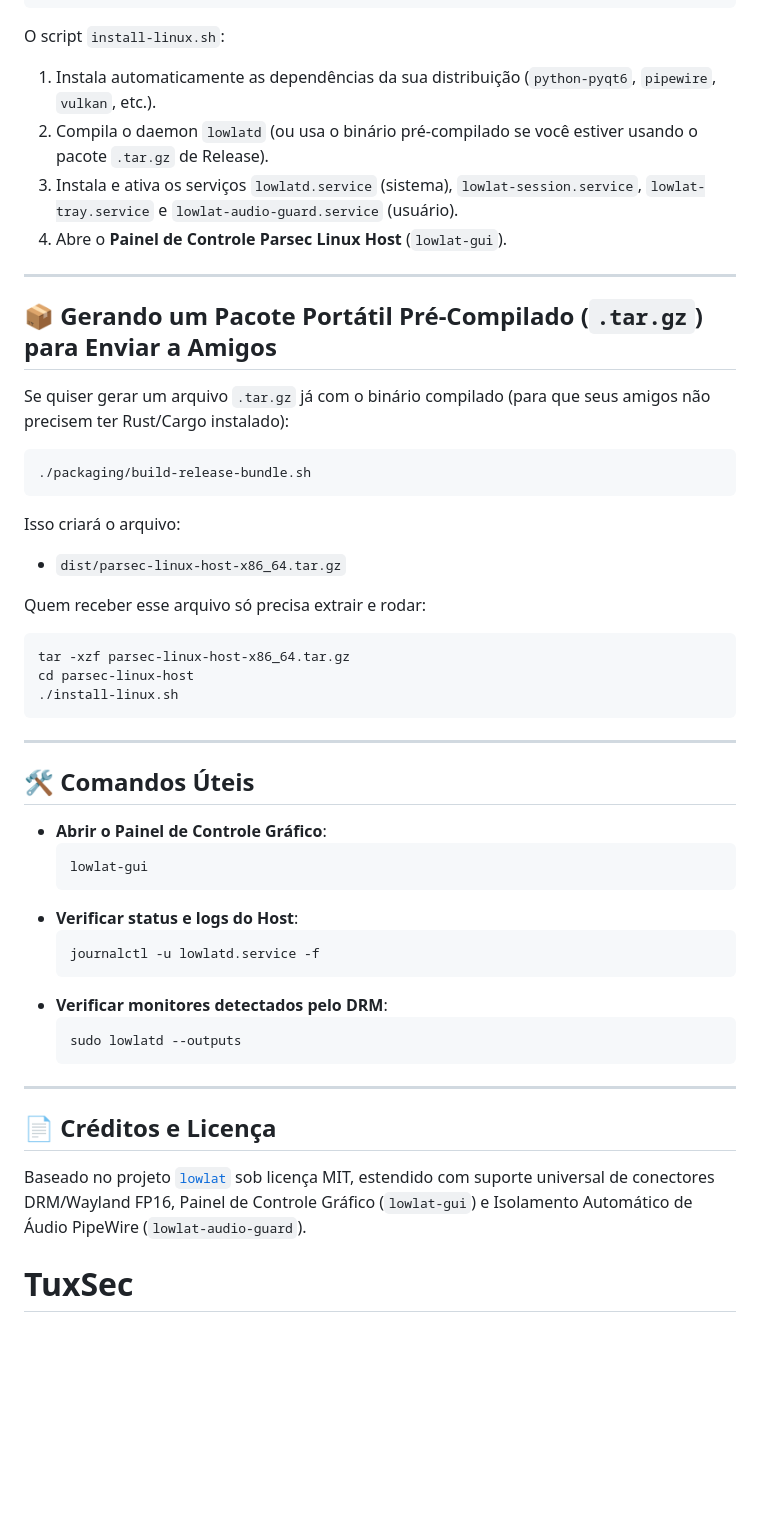
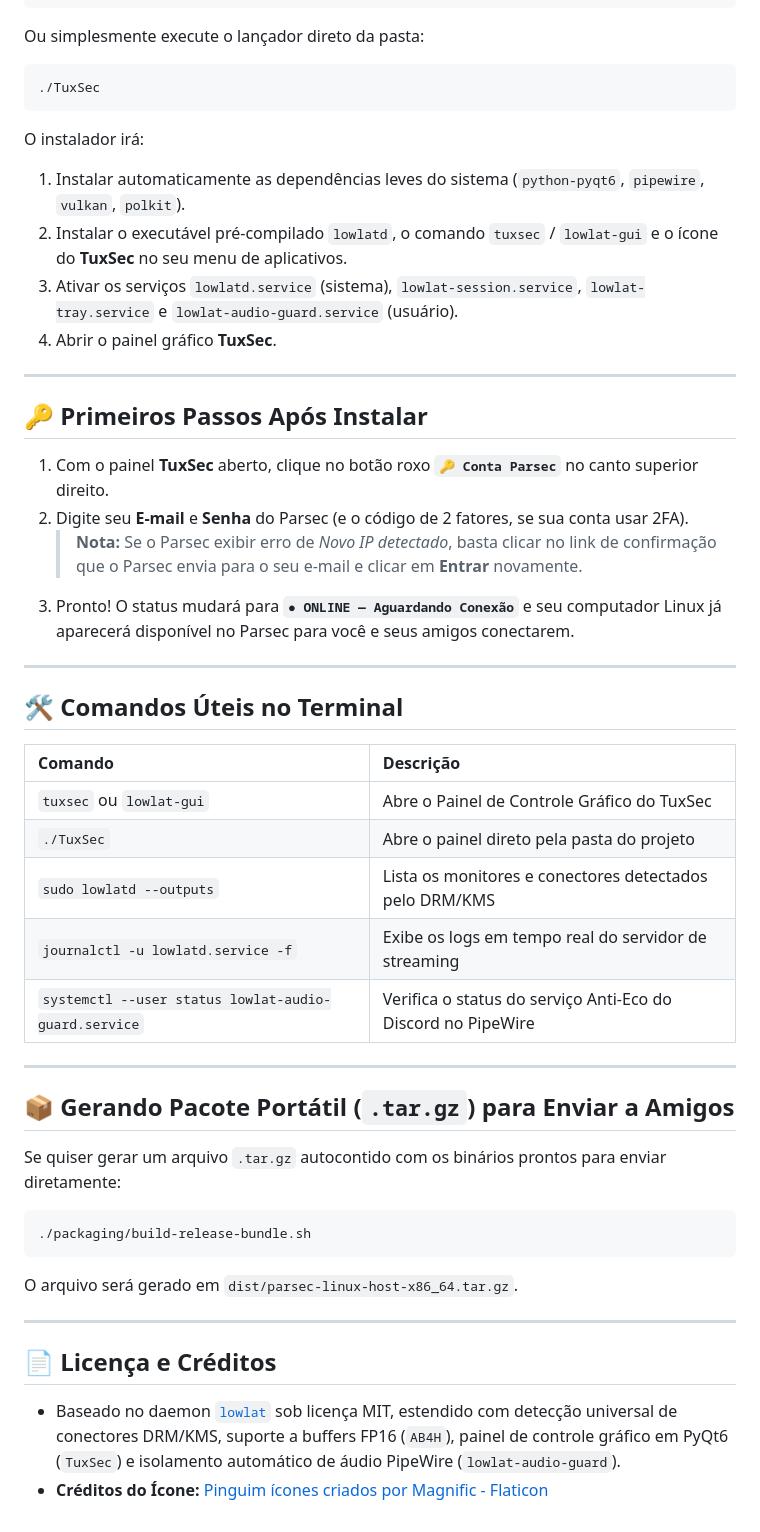
Before and after one commit to Javorka1/TuxSec, a Markdown page: README.md, the part around one of its changes. Drawn GitHub-style; blank space fills up the shorter version.

````diff
--- a/README.md
+++ b/README.md
@@ -24,52 +51,54 @@ cd parsec-linux-host
 ./install-linux.sh
 ```
 
-O script `install-linux.sh`:
-1. Instala automaticamente as dependências da sua distribuição (`python-pyqt6`, `pipewire`, `vulkan`, etc.).
-2. Compila o daemon `lowlatd` (ou usa o binário pré-compilado se você estiver usando o pacote `.tar.gz` de Release).
-3. Instala e ativa os serviços `lowlatd.service` (sistema), `lowlat-session.service`, `lowlat-tray.service` e `lowlat-audio-guard.service` (usuário).
-4. Abre o **Painel de Controle Parsec Linux Host** (`lowlat-gui`).
+Ou simplesmente execute o lançador direto da pasta:
+
+```bash
+./TuxSec
+```
+
+O instalador irá:
+1. Instalar automaticamente as dependências leves do sistema (`python-pyqt6`, `pipewire`, `vulkan`, `polkit`).
+2. Instalar o executável pré-compilado `lowlatd`, o comando `tuxsec` / `lowlat-gui` e o ícone do **TuxSec** no seu menu de aplicativos.
+3. Ativar os serviços `lowlatd.service` (sistema), `lowlat-session.service`, `lowlat-tray.service` e `lowlat-audio-guard.service` (usuário).
+4. Abrir o painel gráfico **TuxSec**.
 
 ---
 
-## 📦 Gerando um Pacote Portátil Pré-Compilado (`.tar.gz`) para Enviar a Amigos
+## 🔑 Primeiros Passos Após Instalar
 
-Se quiser gerar um arquivo `.tar.gz` já com o binário compilado (para que seus amigos não precisem ter Rust/Cargo instalado):
+1. Com o painel **TuxSec** aberto, clique no botão roxo **`🔑 Conta Parsec`** no canto superior direito.
+2. Digite seu **E-mail** e **Senha** do Parsec (e o código de 2 fatores, se sua conta usar 2FA).
+   > **Nota:** Se o Parsec exibir erro de *Novo IP detectado*, basta clicar no link de confirmação que o Parsec envia para o seu e-mail e clicar em **Entrar** novamente.
+3. Pronto! O status mudará para **`● ONLINE — Aguardando Conexão`** e seu computador Linux já aparecerá disponível no Parsec para você e seus amigos conectarem.
+
+---
+
+## 🛠️ Comandos Úteis no Terminal
+
+| Comando | Descrição |
+| :--- | :--- |
+| `tuxsec` ou `lowlat-gui` | Abre o Painel de Controle Gráfico do TuxSec |
+| `./TuxSec` | Abre o painel direto pela pasta do projeto |
+| `sudo lowlatd --outputs` | Lista os monitores e conectores detectados pelo DRM/KMS |
+| `journalctl -u lowlatd.service -f` | Exibe os logs em tempo real do servidor de streaming |
+| `systemctl --user status lowlat-audio-guard.service` | Verifica o status do serviço Anti-Eco do Discord no PipeWire |
+
+---
+
+## 📦 Gerando Pacote Portátil (`.tar.gz`) para Enviar a Amigos
+
+Se quiser gerar um arquivo `.tar.gz` autocontido com os binários prontos para enviar diretamente:
 
 ```bash
 ./packaging/build-release-bundle.sh
 ```
 
-Isso criará o arquivo:
-- `dist/parsec-linux-host-x86_64.tar.gz`
-
-Quem receber esse arquivo só precisa extrair e rodar:
-```bash
-tar -xzf parsec-linux-host-x86_64.tar.gz
-cd parsec-linux-host
-./install-linux.sh
-```
+O arquivo será gerado em `dist/parsec-linux-host-x86_64.tar.gz`.
 
 ---
 
-## 🛠️ Comandos Úteis
+## 📄 Licença e Créditos
 
-- **Abrir o Painel de Controle Gráfico**:
-  ```bash
-  lowlat-gui
-  ```
-- **Verificar status e logs do Host**:
-  ```bash
-  journalctl -u lowlatd.service -f
-  ```
-- **Verificar monitores detectados pelo DRM**:
-  ```bash
-  sudo lowlatd --outputs
-  ```
-
----
-
-## 📄 Créditos e Licença
-
-Baseado no projeto [`lowlat`](https://github.com/nomi-san/lowlat) sob licença MIT, estendido com suporte universal de conectores DRM/Wayland FP16, Painel de Controle Gráfico (`lowlat-gui`) e Isolamento Automático de Áudio PipeWire (`lowlat-audio-guard`).
-# TuxSec
+- Baseado no daemon [`lowlat`](https://github.com/nomi-san/lowlat) sob licença MIT, estendido com detecção universal de conectores DRM/KMS, suporte a buffers FP16 (`AB4H`), painel de controle gráfico em PyQt6 (`TuxSec`) e isolamento automático de áudio PipeWire (`lowlat-audio-guard`).
+- **Créditos do Ícone:** <a href="https://www.flaticon.com/br/icones-gratis/pinguim" title="pinguim ícones">Pinguim ícones criados por Magnific - Flaticon</a>
````
Also changed, not shown: other parts of README.md (+39 -12 lines), packaging/tuxsec.png (added), tuxsec.png (added), 7 other files.
